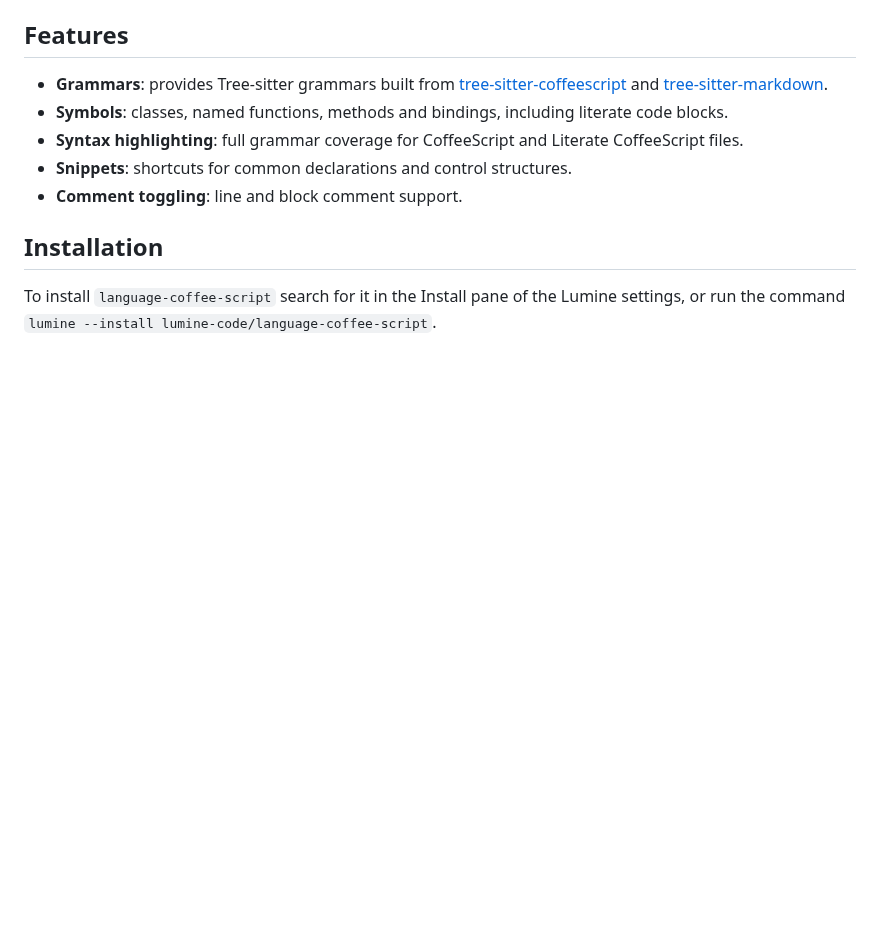
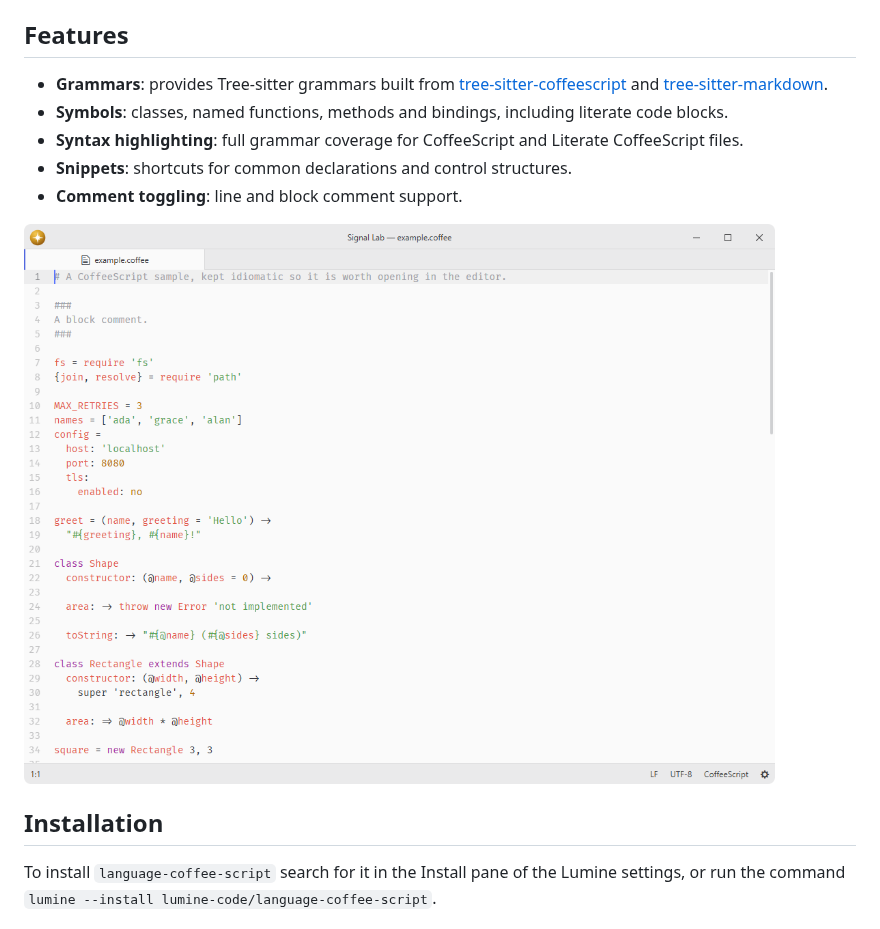
Before and after one commit to lumine-code/language-coffee-script, a Markdown page: README.md, the part around the change. Drawn GitHub-style; pictures changed too: .github/demo.png (added); blank space fills up the shorter version.

Commit message:
Add screenshots beneath the feature list

```diff
--- a/README.md
+++ b/README.md
@@ -12,6 +12,8 @@ Fork of [pulsar-edit/pulsar](https://github.com/pulsar-edit/pulsar) (`packages/l
 - **Snippets**: shortcuts for common declarations and control structures.
 - **Comment toggling**: line and block comment support.
 
+![CoffeeScript syntax highlighting at the default editor font size.](.github/demo.png)
+
 ## Installation
 
 To install `language-coffee-script` search for it in the Install pane of the Lumine settings, or run the command `lumine --install lumine-code/language-coffee-script`.
```
Also changed, not shown: 1 other file.
